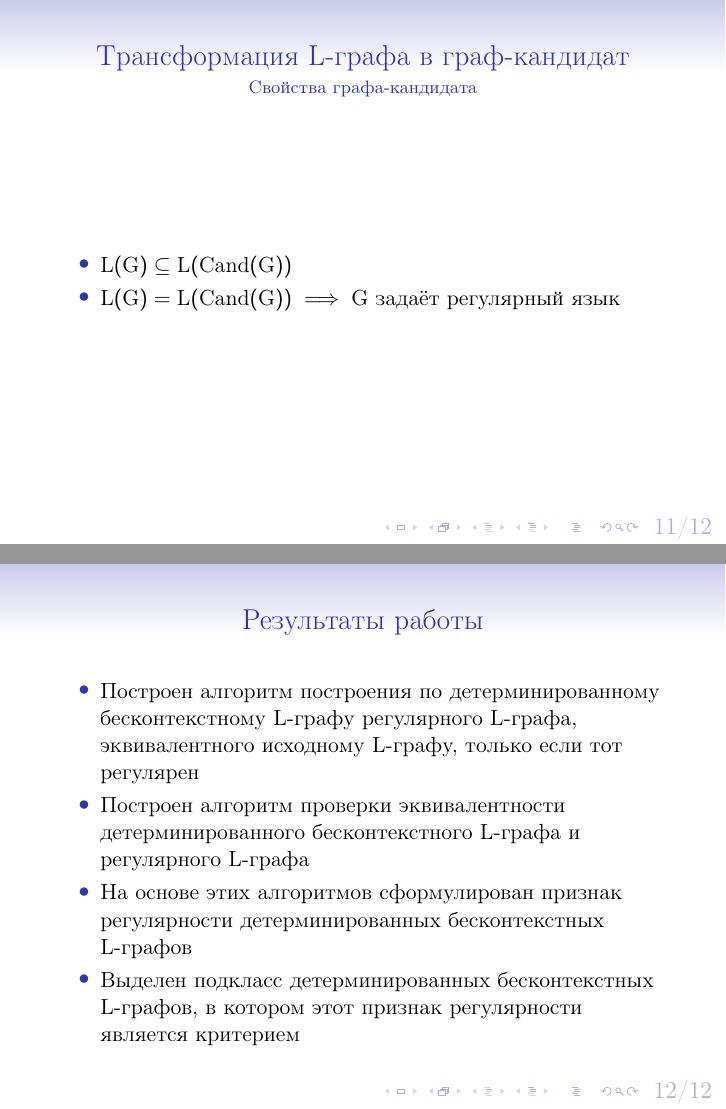
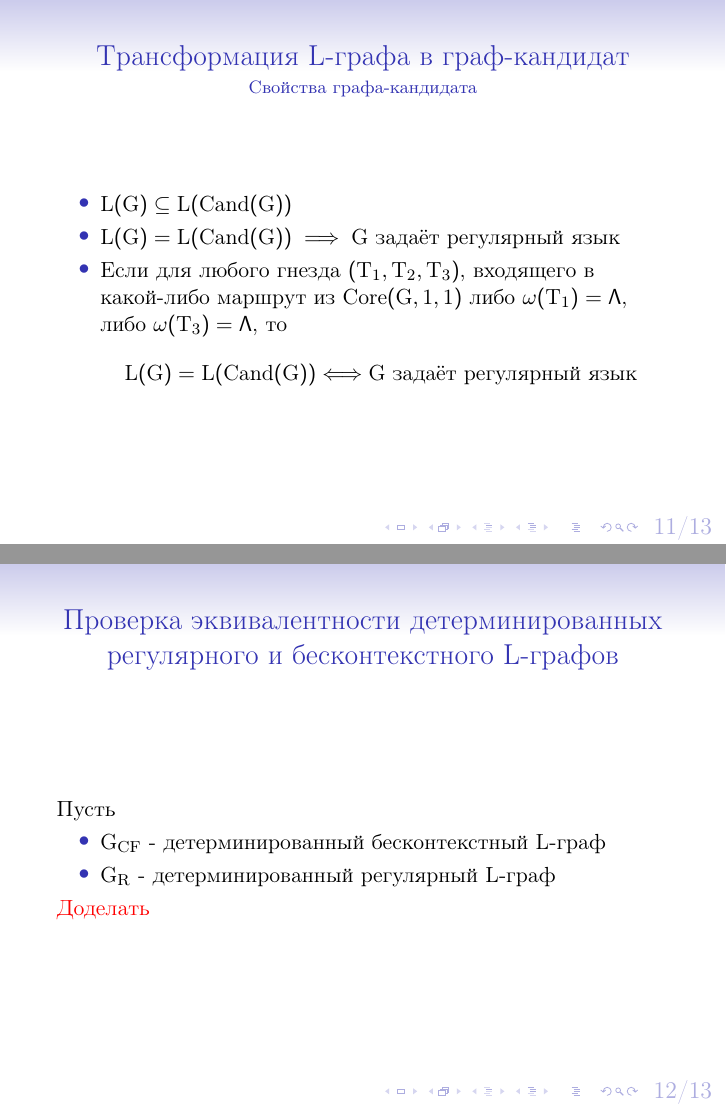
Before and after one commit to andreysarafanov/diploma-presentation, LaTeX slides (presentation.tex): pages 12 and 13 of 13 before the commit and pages 12 and 13 of 14 after it, joined at a grey line. Compiled offline with pdfLaTeX; a LaTeX package or settings file that is missing is left out.

Commit message:
Версия для предзащиты

```diff
--- a/presentation.tex
+++ b/presentation.tex
@@ -246,12 +246,22 @@ L-графы --- способ описания бесконтекстных и
 \begin{itemize}
   \item $L(G) \subseteq L(Cand(G))$
   \item $L(G) = L(Cand(G)) \implies G\text{ задаёт регулярный язык }$
+  \item Если для любого гнезда $(T_1,T_2,T_3)$, входящего в какой-либо маршрут из $Core(G,1,1)$ либо $\omega(T_1) = \Lambda$, либо $\omega(T_3) = \Lambda$, то $$L(G) = L(Cand(G)) \Longleftrightarrow G\text{ задаёт регулярный язык }$$
 \end{itemize}
+\end{frame}
+
+\begin{frame} {Проверка эквивалентности детерминированных регулярного и бесконтекстного L-графов}
+Пусть
+\begin{itemize}
+  \item $G_{CF}$ - детерминированный бесконтекстный L-граф
+  \item $G_R$ - детерминированный регулярный L-граф
+\end{itemize}
+{\color{red} Доделать}
 \end{frame}
 
 \begin{frame} {Результаты работы}
 \begin{itemize}
-  \item Построен алгоритм построения по детерминированному бесконтекстному L-графу регулярного L-графа, эквивалентного исходному  L-графу, только если тот регулярен
+  \item Построен алгоритм трансформации детерминированного бесконтекстного L-графа в регулярный L-граф, эквивалентный исходному L-графу, только если исходный L-граф регулярен
   \item Построен алгоритм проверки эквивалентности детерминированного бесконтекстного L-графа и регулярного L-графа
   \item На основе этих алгоритмов сформулирован признак регулярности детерминированных бесконтекстных L-графов
   \item Выделен подкласс детерминированных бесконтекстных L-графов, в котором этот признак регулярности является критерием
```
Also changed, not shown: presentation.tex (26 more changed lines).
